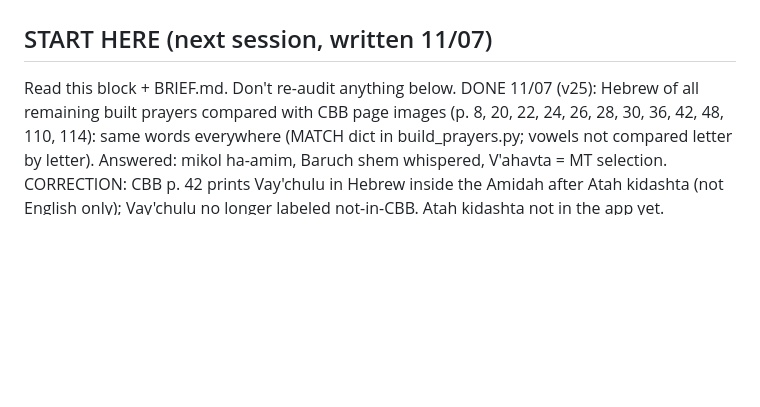
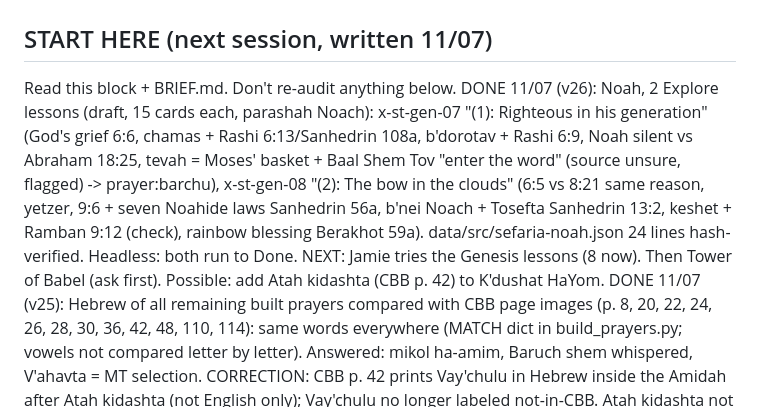
Before and after one commit to jamiepillsbury-collab/kavanah, a Markdown page: PROGRESS.md, the part around the change. GitHub-like rendering; blank space fills up the shorter version.

Commit message:
v26: Noah lessons (2)
Co-Authored-By: Claude Opus 5.5 <noreply@anthropic.com>
Claude-Session: https://claude.ai/code/session_01SHbANeTToYoTKdLfzx4H26

```diff
--- a/PROGRESS.md
+++ b/PROGRESS.md
@@ -2,6 +2,8 @@
 
 ## START HERE (next session, written 11/07)
 Read this block + BRIEF.md. Don't re-audit anything below.
+DONE 11/07 (v26): Noah, 2 Explore lessons (draft, 15 cards each, parashah Noach): x-st-gen-07 "(1): Righteous in his generation" (God's grief 6:6, chamas + Rashi 6:13/Sanhedrin 108a, b'dorotav + Rashi 6:9, Noah silent vs Abraham 18:25, tevah = Moses' basket + Baal Shem Tov "enter the word" (source unsure, flagged) -> prayer:barchu), x-st-gen-08 "(2): The bow in the clouds" (6:5 vs 8:21 same reason, yetzer, 9:6 + seven Noahide laws Sanhedrin 56a, b'nei Noach + Tosefta Sanhedrin 13:2, keshet + Ramban 9:12 (check), rainbow blessing Berakhot 59a). data/src/sefaria-noah.json 24 lines hash-verified. Headless: both run to Done.
+NEXT: Jamie tries the Genesis lessons (8 now). Then Tower of Babel (ask first). Possible: add Atah kidashta (CBB p. 42) to K'dushat HaYom.
 DONE 11/07 (v25): Hebrew of all remaining built prayers compared with CBB page images (p. 8, 20, 22, 24, 26, 28, 30, 36, 42, 48, 110, 114): same words everywhere (MATCH dict in build_prayers.py; vowels not compared letter by letter). Answered: mikol ha-amim, Baruch shem whispered, V'ahavta = MT selection. CORRECTION: CBB p. 42 prints Vay'chulu in Hebrew inside the Amidah after Atah kidashta (not English only); Vay'chulu no longer labeled not-in-CBB. Atah kidashta not in the app yet. questions.html 59. Every built prayer is now checked against CBB.
 DONE 11/07 (v24): Cain and Abel, 2 Explore lessons (draft, 15 cards each): x-st-gen-05 "(1): The offerings and the door" (Kayin/Hevel, Rashi 4:3, lapetach chatat roveitz, timshol, BR 22:7 missing words), x-st-gen-06 "(2): The keeper and the cry" (hashomer achi = l'shomrah root, d'mei + Mishnah Sanhedrin 4:5, avon + Rashi 4:13, mark protects, BR 22:13 Adam sings Ps 92 -> link prayer:ps92_1). data/src/sefaria-cain.json: Gen 4:3-5, 4:6-8, 4:9-10, 4:13-16, 24 lines hash-verified. Headless: both run to Done.
 NEXT: Jamie tries Creation, Eden, Cain and Abel. Then Noah (ask first), or eye-check remaining prayers' Hebrew against CBB pages.
```
